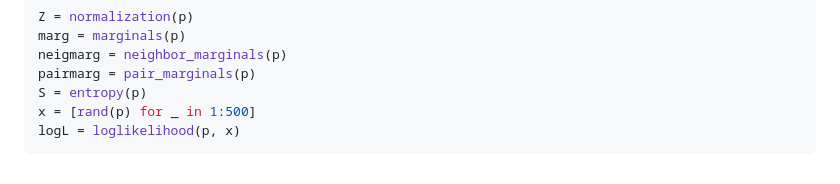
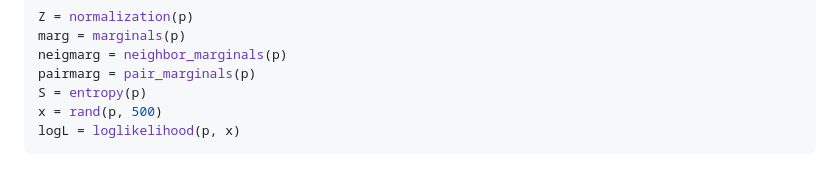
Before and after one commit to stecrotti/ChainModels.jl, a Markdown page: README.md, the part around the change. Rendered like a GitHub page.

````diff
--- a/README.md
+++ b/README.md
@@ -70,6 +70,6 @@ marg = marginals(p)
 neigmarg = neighbor_marginals(p)
 pairmarg = pair_marginals(p)
 S = entropy(p)
-x = [rand(p) for _ in 1:500]
+x = rand(p, 500)
 logL = loglikelihood(p, x)
 ```
````
Also changed, not shown: docs/src/index.md (+1 -1 lines).
